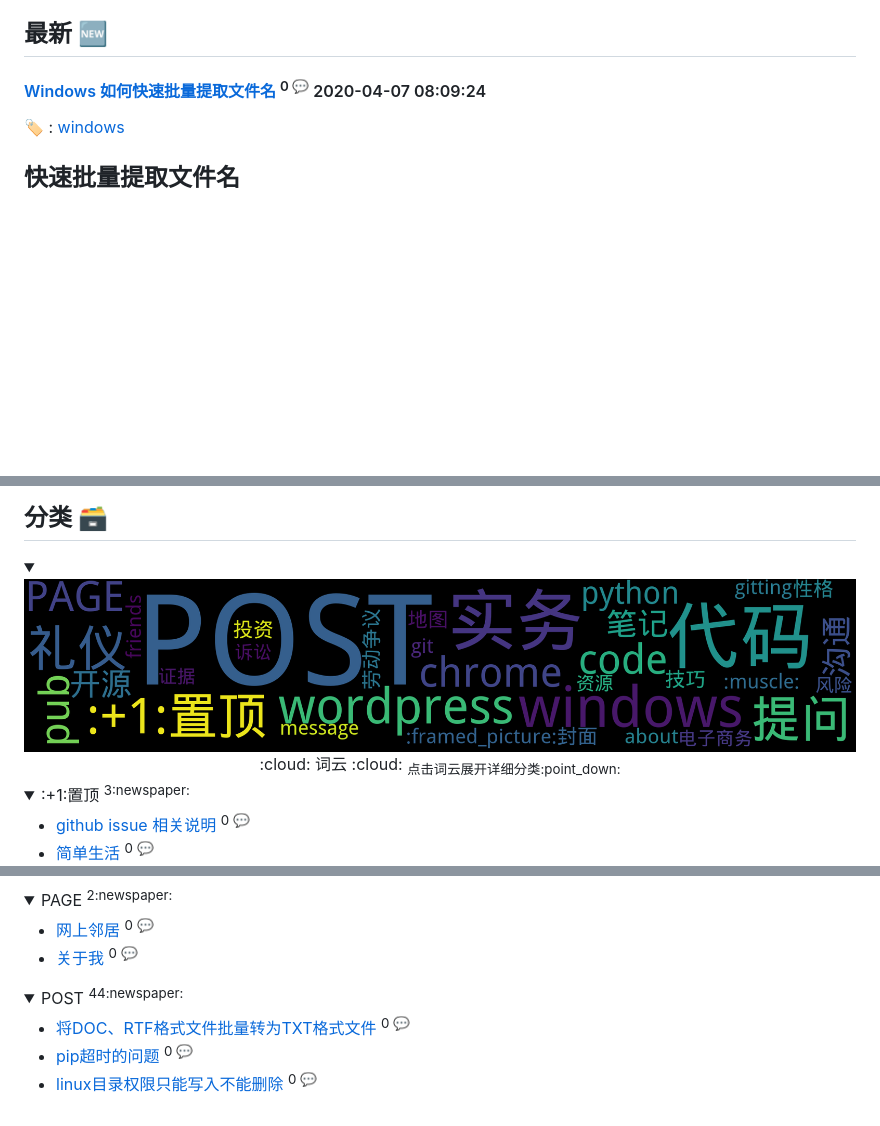
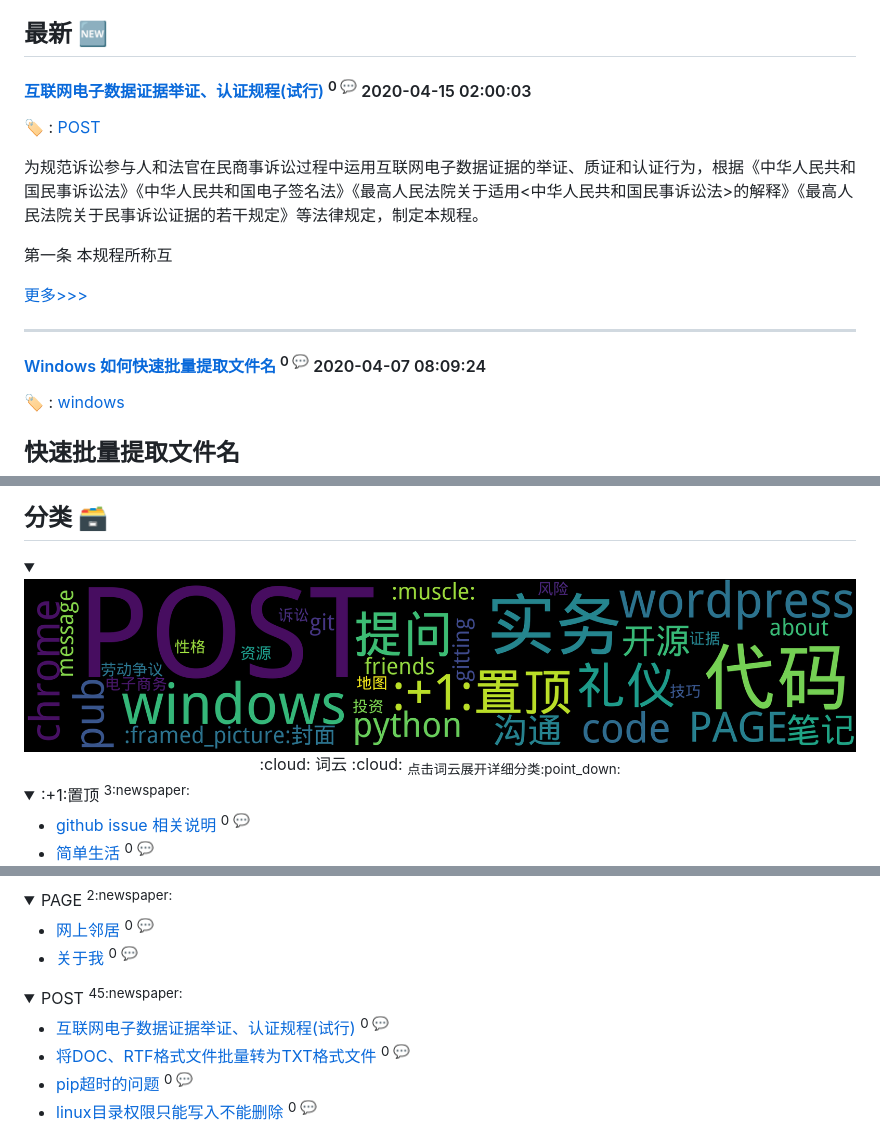
Before and after one commit to fydy/elaw, a Markdown page: README.md, 3 parts joined by grey strips. Rendered like a GitHub page; pictures changed too: assets/wordcloud.png; folded sections open; blank space fills up the shorter version.

Commit message:
Update from Github Action

```diff
--- a/README.md
+++ b/README.md
@@ -54,6 +54,19 @@ is
 - [简单生活](https://github.com/fydy/elaw/issues/36)  <sup>0 :speech_balloon:</sup>
 - [提问的智慧](https://github.com/fydy/elaw/issues/19)  <sup>0 :speech_balloon:</sup>
 ## 最新 :new:
+
+#### [互联网电子数据证据举证、认证规程(试行)](https://github.com/fydy/elaw/issues/56) <sup>0 :speech_balloon:</sup> 	 2020-04-15 02:00:03
+
+:label: : [POST](https://github.com/fydy/isblog/labels/POST)
+
+为规范诉讼参与人和法官在民商事诉讼过程中运用互联网电子数据证据的举证、质证和认证行为，根据《中华人民共和国民事诉讼法》《中华人民共和国电子签名法》《最高人民法院关于适用<中华人民共和国民事诉讼法>的解释》《最高人民法院关于民事诉讼证据的若干规定》等法律规定，制定本规程。
+
+第一条  本规程所称互
+
+[更多>>>](https://github.com/fydy/elaw/issues/56)
+
+---
+
 
 #### [Windows 如何快速批量提取文件名](https://github.com/fydy/elaw/issues/55) <sup>0 :speech_balloon:</sup> 	 2020-04-07 08:09:24
 
@@ -201,8 +203,9 @@ chattr -R -a mulu
 </details>
 
 <details>
-<summary>POST	<sup>44:newspaper:</sup></summary>
+<summary>POST	<sup>45:newspaper:</sup></summary>
 
+- [互联网电子数据证据举证、认证规程(试行)](https://github.com/fydy/elaw/issues/56)  <sup>0 :speech_balloon:</sup>
 - [将DOC、RTF格式文件批量转为TXT格式文件](https://github.com/fydy/elaw/issues/54)  <sup>0 :speech_balloon:</sup>
 - [pip超时的问题](https://github.com/fydy/elaw/issues/53)  <sup>0 :speech_balloon:</sup>
 - [linux目录权限只能写入不能删除](https://github.com/fydy/elaw/issues/52)  <sup>0 :speech_balloon:</sup>
```
Also changed, not shown: other parts of README.md (+1 -12 lines).
